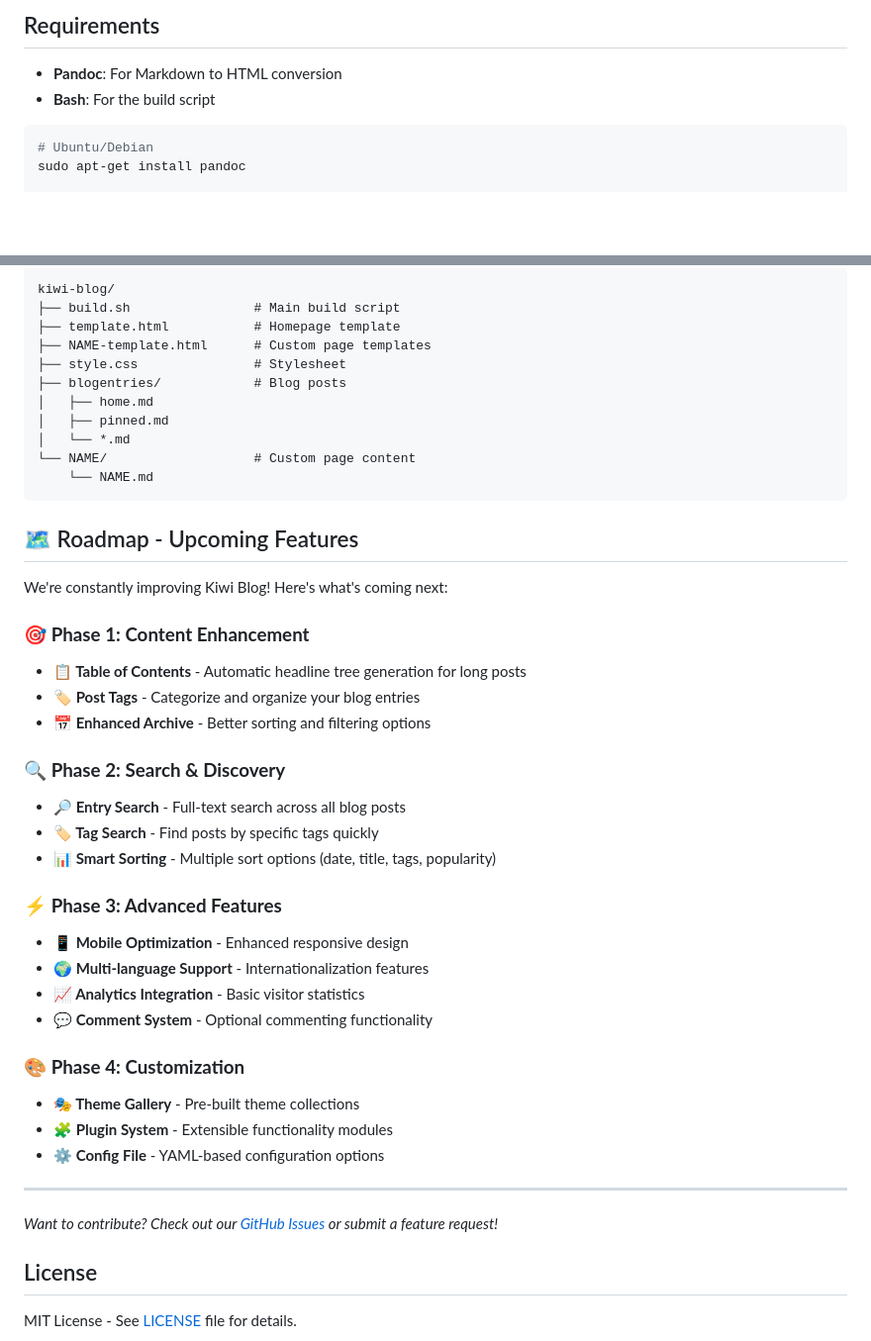
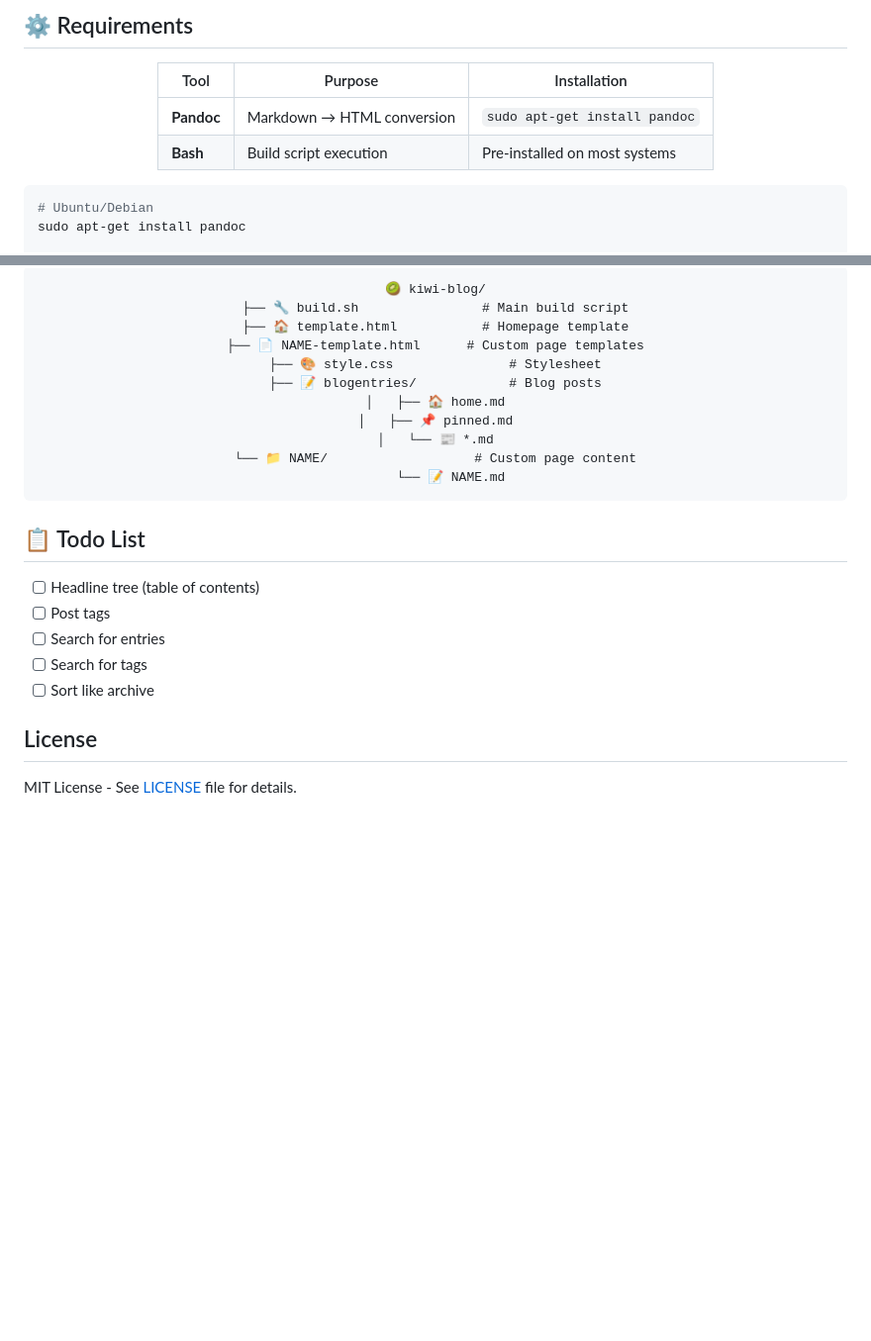
Before and after one commit to derlocke-ng/kiwi-blog, a Markdown page: README.md, 2 parts joined by grey strips. Shown: that part at 99% size. GitHub-like rendering; blank space fills up the shorter version.

````diff
--- a/README.md
+++ b/README.md
@@ -76,8 +100,14 @@ Content here...
 
-## Requirements
+## ⚙️ Requirements
 
-- **Pandoc**: For Markdown to HTML conversion
-- **Bash**: For the build script
+<div align="center">
+
+| Tool | Purpose | Installation |
+|------|---------|-------------|
+| **Pandoc** | Markdown → HTML conversion | `sudo apt-get install pandoc` |
+| **Bash** | Build script execution | Pre-installed on most systems |
+
+</div>
 
 ```bash
 # Ubuntu/Debian
@@ -91,46 +123,27 @@ brew install pandoc
 
 ```
-kiwi-blog/
-├── build.sh                # Main build script
-├── template.html           # Homepage template
-├── NAME-template.html      # Custom page templates
-├── style.css               # Stylesheet
-├── blogentries/            # Blog posts
-│   ├── home.md
-│   ├── pinned.md
-│   └── *.md
-└── NAME/                   # Custom page content
-    └── NAME.md
+🥝 kiwi-blog/
+├── 🔧 build.sh                # Main build script
+├── 🏠 template.html           # Homepage template
+├── 📄 NAME-template.html      # Custom page templates
+├── 🎨 style.css               # Stylesheet
+├── 📝 blogentries/            # Blog posts
+│   ├── 🏠 home.md
+│   ├── 📌 pinned.md
+│   └── 📰 *.md
+└── 📁 NAME/                   # Custom page content
+    └── 📝 NAME.md
 ```
 
-## 🗺️ Roadmap - Upcoming Features
+</div>
 
-We're constantly improving Kiwi Blog! Here's what's coming next:
+## 📋 Todo List
 
-### 🎯 **Phase 1: Content Enhancement**
-- **📋 Table of Contents** - Automatic headline tree generation for long posts
-- **🏷️ Post Tags** - Categorize and organize your blog entries
-- **📅 Enhanced Archive** - Better sorting and filtering options
-
-### 🔍 **Phase 2: Search & Discovery**
-- **🔎 Entry Search** - Full-text search across all blog posts
-- **🏷️ Tag Search** - Find posts by specific tags quickly
-- **📊 Smart Sorting** - Multiple sort options (date, title, tags, popularity)
-
-### ⚡ **Phase 3: Advanced Features**
-- **📱 Mobile Optimization** - Enhanced responsive design
-- **🌍 Multi-language Support** - Internationalization features
-- **📈 Analytics Integration** - Basic visitor statistics
-- **💬 Comment System** - Optional commenting functionality
-
-### 🎨 **Phase 4: Customization**
-- **🎭 Theme Gallery** - Pre-built theme collections
-- **🧩 Plugin System** - Extensible functionality modules
-- **⚙️ Config File** - YAML-based configuration options
-
----
-
-*Want to contribute? Check out our [GitHub Issues](https://github.com/derlocke-ng/kiwi-blog/issues) or submit a feature request!*
+- [ ] Headline tree (table of contents)
+- [ ] Post tags
+- [ ] Search for entries
+- [ ] Search for tags
+- [ ] Sort like archive
 
 ## License
 
````
Also changed, not shown: other parts of README.md (+52 -26 lines).
